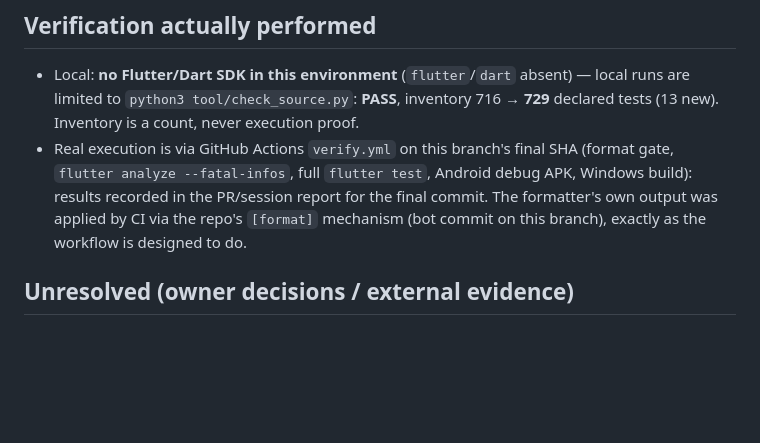
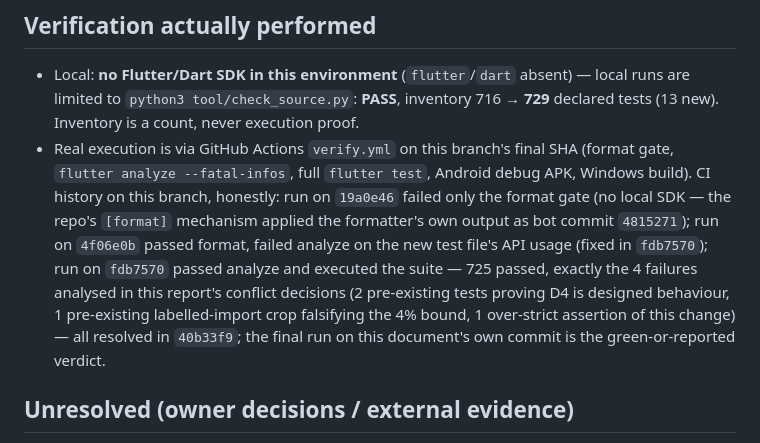
Before and after one commit to kinanmjeed88/Scan-id, a Markdown page: docs/reports/BOUNDARY_GATE_IMPLEMENTATION_2026-10-18.md, the part around the change. GitHub-like rendering; blank space fills up the shorter version.

Commit message:
Record the CI verification history in the boundary gate report
Co-authored-by: arena-agent <297053741+arena-agent@users.noreply.github.com>

```diff
--- a/docs/reports/BOUNDARY_GATE_IMPLEMENTATION_2026-10-18.md
+++ b/docs/reports/BOUNDARY_GATE_IMPLEMENTATION_2026-10-18.md
@@ -55,10 +55,16 @@ decision: *adopt a modified direction before implementation*). Branch
   count, never execution proof.
 - Real execution is via GitHub Actions `verify.yml` on this branch's final
   SHA (format gate, `flutter analyze --fatal-infos`, full `flutter test`,
-  Android debug APK, Windows build): results recorded in the PR/session
-  report for the final commit. The formatter's own output was applied by CI
-  via the repo's `[format]` mechanism (bot commit on this branch), exactly
-  as the workflow is designed to do.
+  Android debug APK, Windows build). CI history on this branch, honestly:
+  run on `19a0e46` failed only the format gate (no local SDK — the repo's
+  `[format]` mechanism applied the formatter's own output as bot commit
+  `4815271`); run on `4f06e0b` passed format, failed analyze on the new test
+  file's API usage (fixed in `fdb7570`); run on `fdb7570` passed analyze and
+  executed the suite — 725 passed, exactly the 4 failures analysed in this
+  report's conflict decisions (2 pre-existing tests proving D4 is designed
+  behaviour, 1 pre-existing labelled-import crop falsifying the 4% bound,
+  1 over-strict assertion of this change) — all resolved in `40b33f9`; the
+  final run on this document's own commit is the green-or-reported verdict.
 
 ## Unresolved (owner decisions / external evidence)
 
```
